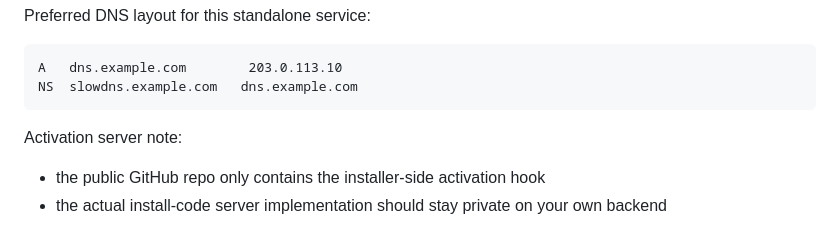
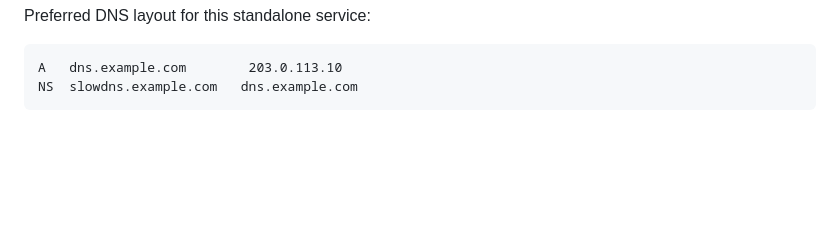
Before and after one commit to stellawills/slowdns, a Markdown page: README.md, the part around the change. Drawn GitHub-style; blank space fills up the shorter version.

````diff
--- a/README.md
+++ b/README.md
@@ -130,8 +130,3 @@ Preferred DNS layout for this standalone service:
 A   dns.example.com        203.0.113.10
 NS  slowdns.example.com   dns.example.com
 ```
-
-Activation server note:
-
-- the public GitHub repo only contains the installer-side activation hook
-- the actual install-code server implementation should stay private on your own backend
````
